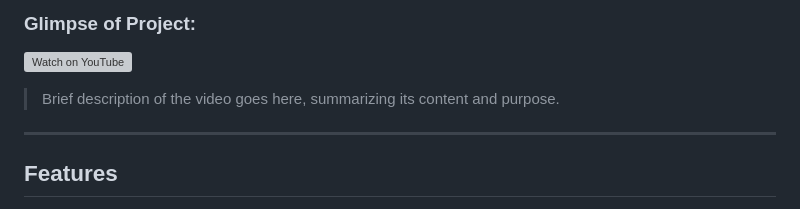
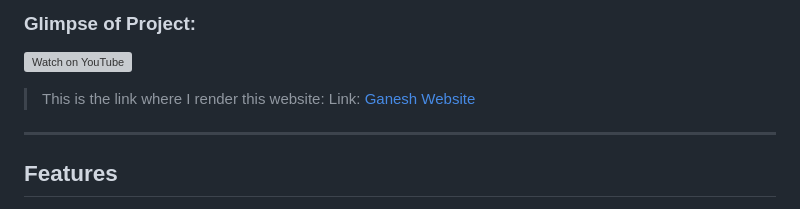
Before and after one commit to ganesh-786/Ganesh-Ecommerce_Web, a Markdown page: README.md, the part around the change. GitHub-like rendering; grey boxes are pictures that could not be loaded.

```diff
--- a/README.md
+++ b/README.md
@@ -36,7 +36,8 @@ This project was built solely by the author from the ground up.
 ### Glimpse of Project:<br>
 [![Watch on YouTube](https://img.youtube.com/vi/IG47s2UiSIM/0.jpg)](https://youtu.be/IG47s2UiSIM)
 
-> Brief description of the video goes here, summarizing its content and purpose.
+> This is the link where I render this website:
+> Link: [Ganesh Website](https://ganesh-ecommerce-web-gaco.onrender.com)
 
 ---
 
```
